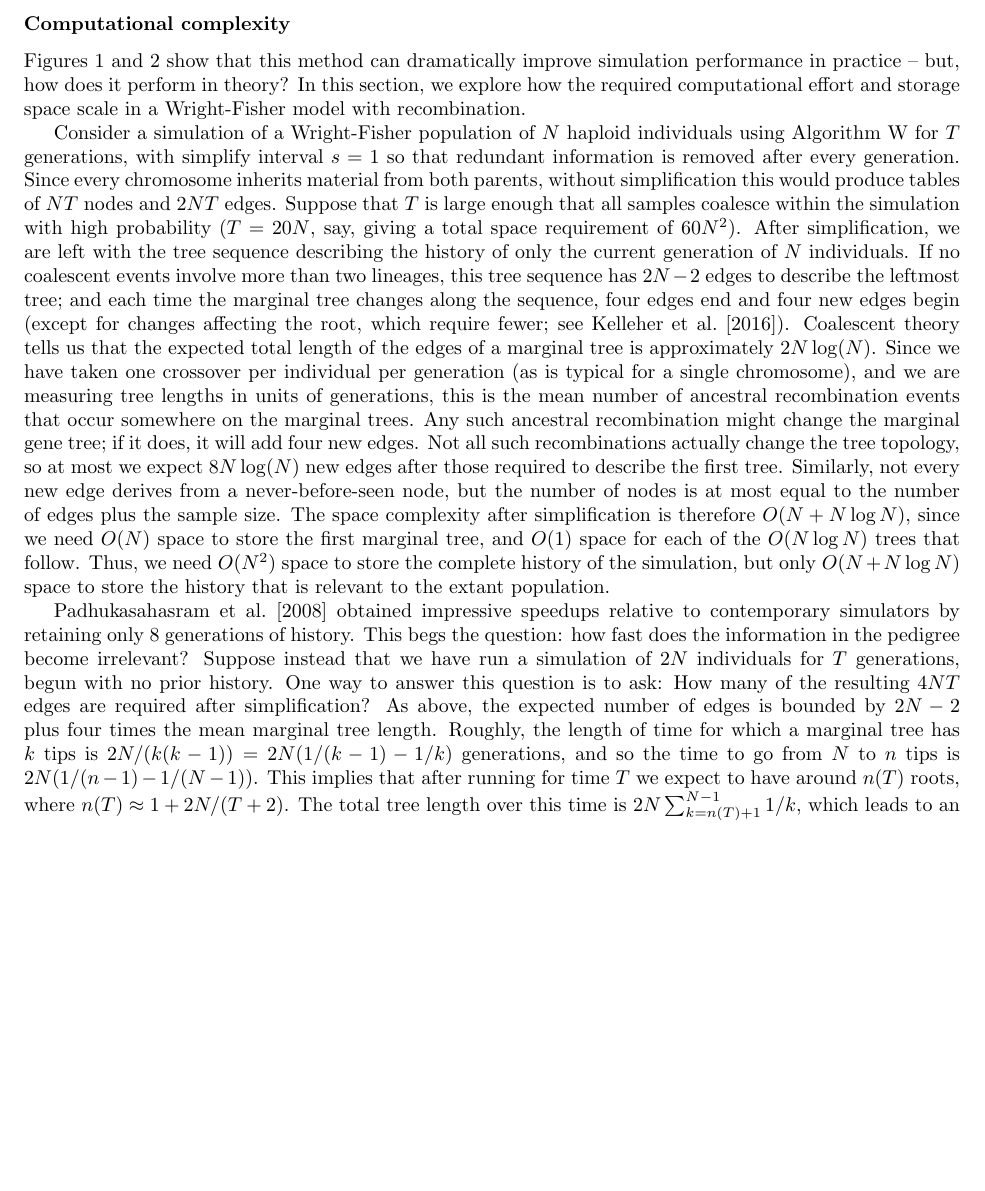
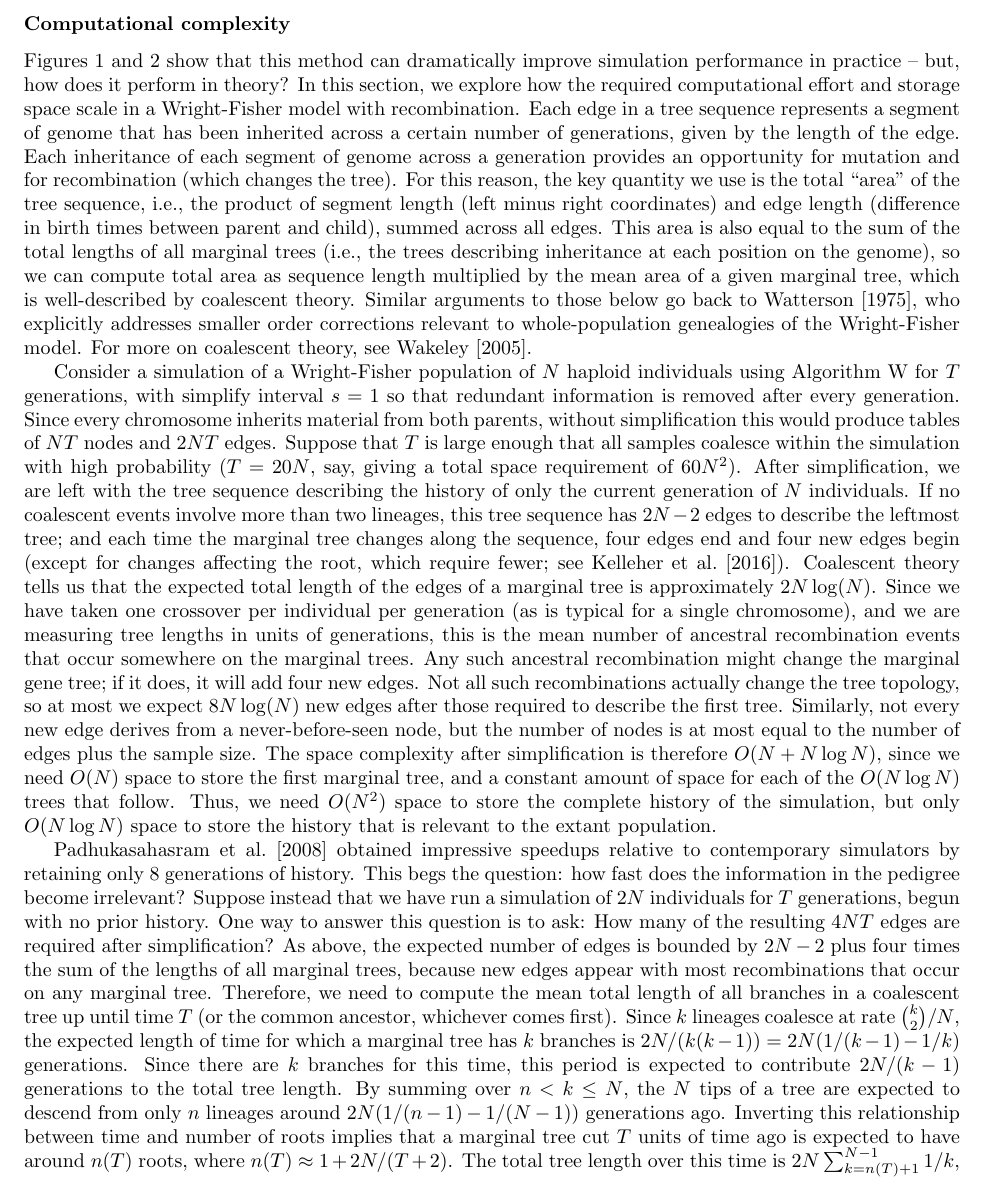
Before and after one commit to petrelharp/ftprime_ms, a LaTeX paper (forwards_paper.tex): part of page 13 of 27, cut so that both start at the same text, the shorter picture padded with empty space. Compiled offline with pdfLaTeX.

Commit message:
more explanation in complexity section

```diff
--- a/forwards_paper.tex
+++ b/forwards_paper.tex
@@ -825,6 +825,24 @@ but, how does it perform in theory?
 % near-linear in $\rho$ (Figure \ref{fig:runtimes_selection}).
 In this section, we explore how the required computational effort and storage space scale
 in a Wright-Fisher model with recombination.
+Each edge in a tree sequence represents a segment of genome
+that has been inherited across a certain number of generations, given by the length of the edge.
+Each inheritance of each segment of genome across a generation
+provides an opportunity for mutation and for recombination (which changes the tree).
+For this reason, the key quantity we use is the total ``area'' of the tree sequence,
+i.e., the product of segment length (left minus right coordinates)
+and edge length (difference in birth times between parent and child),
+summed across all edges.
+This area is also equal to the sum of the total lengths of all marginal trees
+(i.e., the trees describing inheritance at each position on the genome),
+so we can compute total area as sequence length
+multiplied by the mean area of a given marginal tree,
+which is well-described by coalescent theory.
+Similar arguments to those below go back to \citet{watterson1975number},
+who explicitly addresses smaller order corrections relevant to whole-population genealogies
+of the Wright-Fisher model.
+For more on coalescent theory, see \citet{wakeley2005coalescent}.
+
 
 %% Memory reduction thanks to simplification
 Consider a simulation of a Wright-Fisher population of $N$ haploid individuals
@@ -854,9 +871,9 @@ so at most we expect $8N\log(N)$ new edges after those required to describe the
 Similarly, not every new edge derives from a never-before-seen node,
 but the number of nodes is at most equal to the number of edges plus the sample size.
 The space complexity after simplification is therefore $O(N + N\log N)$, since
-we need $O(N)$ space to store the first marginal tree, and $O(1)$ space
+we need $O(N)$ space to store the first marginal tree, and a constant amount of space
 for each of the $O(N \log N)$ trees that follow. Thus, we need $O(N^2)$ space
-to store the complete history of the simulation, but only $O(N + N \log N)$
+to store the complete history of the simulation, but only $O(N \log N)$ % $O(N + N \log N)$
 space to store the history that is relevant to the extant population.
 
 %% Progressive memory reduction as a function of T
@@ -867,12 +884,22 @@ Suppose instead that we have run a simulation of $2N$ individuals for $T$ genera
 begun with no prior history.
 One way to answer this question is to ask:
 How many of the resulting $4NT$ edges are required after simplification?
-As above, the expected number of edges is bounded by $2N-2$ plus four times the mean marginal tree length.
-Roughly, the length of time for which a marginal tree has $k$ tips is
-$2N/(k(k-1)) = 2N(1/(k-1) - 1/k)$ generations,
-and so the time to go from $N$ to $n$ tips is $2N(1/(n-1) - 1/(N-1))$.
-This implies that after running for time $T$ we expect to
-have around $n(T)$ roots, where $n(T) \approx 1 + 2N/(T+2)$.
+As above, the expected number of edges is bounded by $2N-2$
+plus four times the sum of the lengths of all marginal trees,
+because new edges appear with most recombinations that occur on any marginal tree.
+Therefore, we need to compute the mean total length of all branches in a coalescent tree
+up until time $T$ (or the common ancestor, whichever comes first).
+Since $k$ lineages coalesce at rate $\binom{k}{2}/N$,
+the expected length of time for which a marginal tree has $k$ branches is
+$2N/(k(k-1)) = 2N(1/(k-1) - 1/k)$ generations.
+Since there are $k$ branches for this time,
+this period is expected to contribute $2N/(k-1)$ generations to the total tree length.
+By summing over $n < k \le N$,
+the $N$ tips of a tree are expected to descend from only $n$ lineages
+around $2N(1/(n-1) - 1/(N-1))$ generations ago.
+Inverting this relationship between time and number of roots
+implies that a marginal tree cut $T$ units of time ago
+is expected to have around $n(T)$ roots, where $n(T) \approx 1 + 2N/(T+2)$.
 The total tree length over this time is
 $2 N \sum_{k=n(T)+1}^{N-1} 1/k$, which
 % is approximately
```
Also changed, not shown: references.bib (+20 -0 lines), forwards_paper.tex (12 more changed lines).
